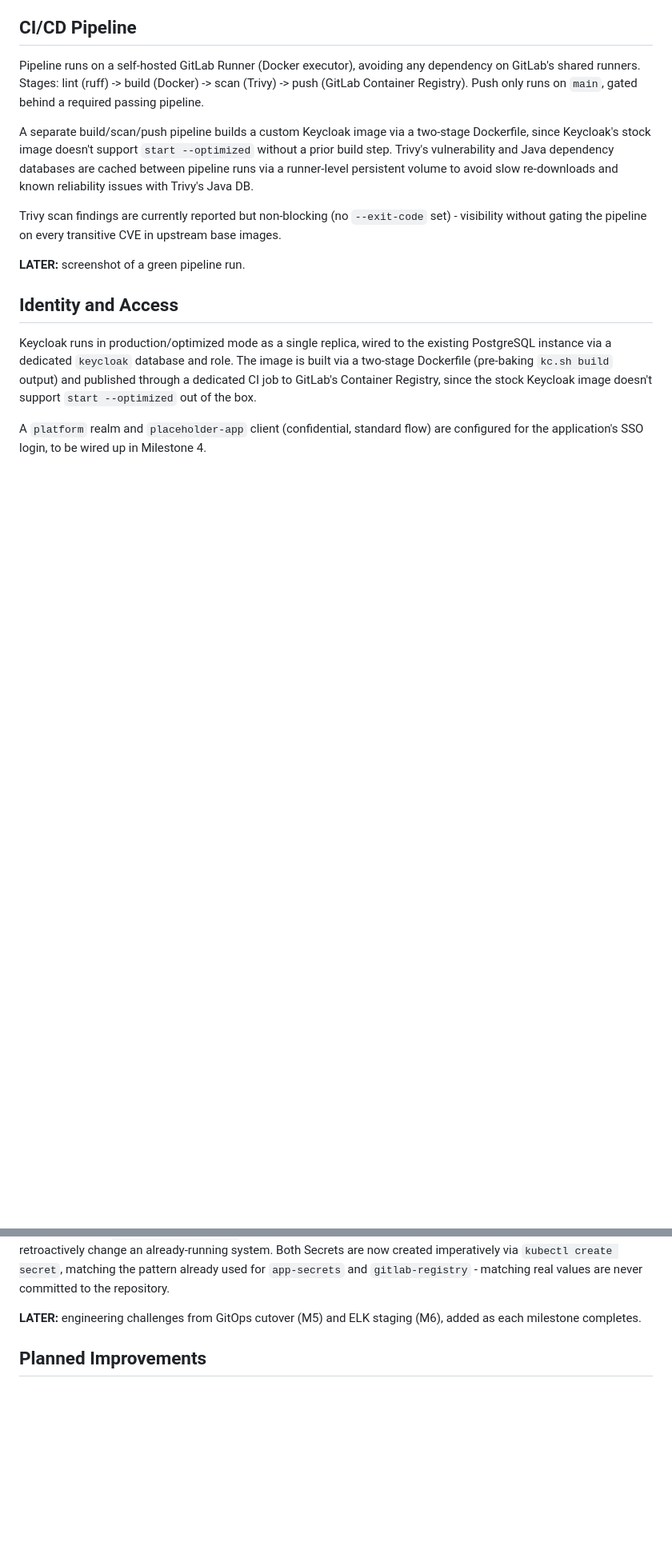
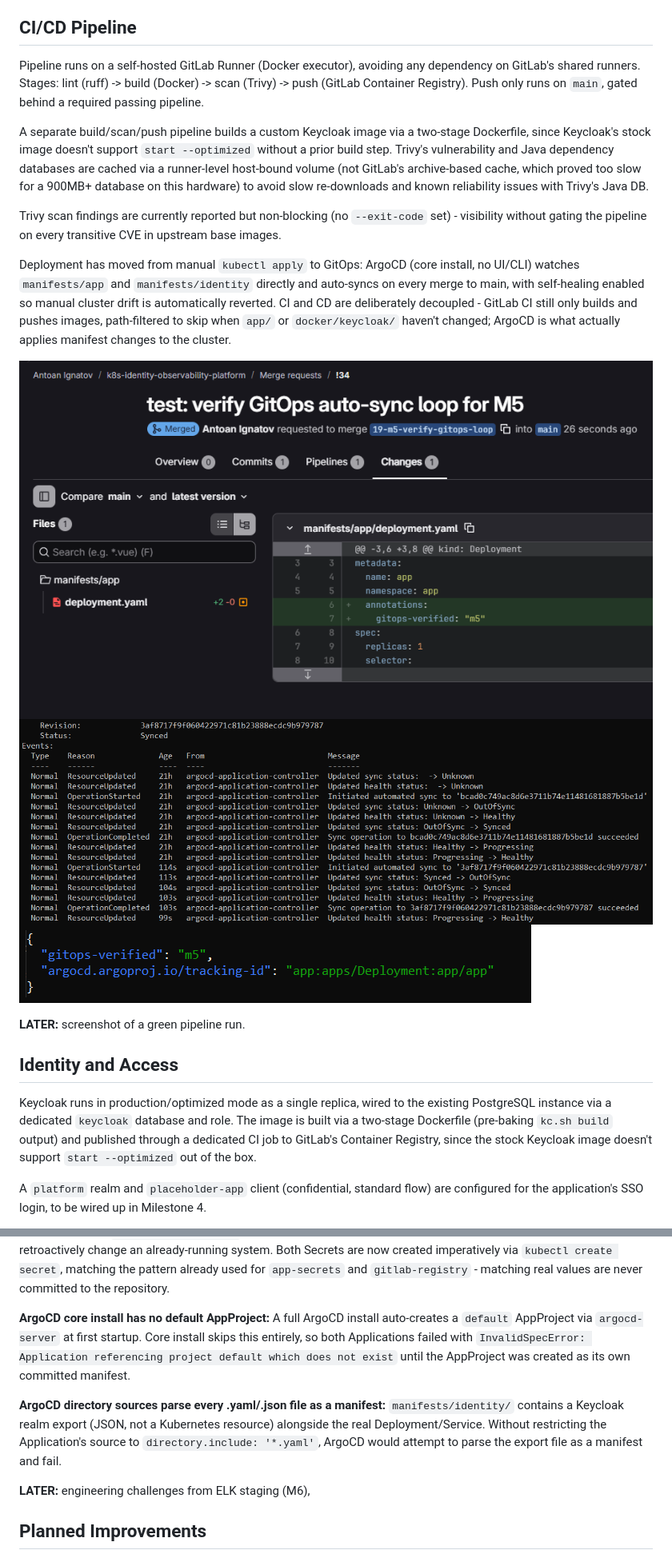
Before and after one commit to antoan-a-ignatov/k8s-identity-observability-platform, a Markdown page: README.md, 2 parts joined by grey strips. Shown at 80% size. Rendered like a GitHub page; pictures changed too: docs/screenshots/7-Gitlab-change.PNG (added), docs/screenshots/8-ArgoCD-check.PNG (added), docs/screenshots/9-ArgoCD-check2.PNG (added); blank space fills up the shorter version.

Commit message:
docs: update README to v0.5.0 for Milestone 5

```diff
--- a/README.md
+++ b/README.md
@@ -108,13 +116,26 @@ runs on `main`, gated behind a required passing pipeline.
 
 A separate build/scan/push pipeline builds a custom Keycloak image via a
 two-stage Dockerfile, since Keycloak's stock image doesn't support
-`start --optimized` without a prior build step. Trivy's vulnerability and Java
-dependency databases are cached between pipeline runs via a runner-level persistent volume to
-avoid slow re-downloads and known reliability issues with Trivy's Java DB.
+`start --optimized` without a prior build step. Trivy's vulnerability and
+Java dependency databases are cached via a runner-level host-bound volume
+(not GitLab's archive-based cache, which proved too slow for a 900MB+ database
+on this hardware) to avoid slow re-downloads and known reliability issues with Trivy's Java DB.
 
 Trivy scan findings are currently reported but non-blocking (no `--exit-code`
 set) - visibility without gating the pipeline on every transitive CVE in
 upstream base images.
+
+Deployment has moved from manual `kubectl apply` to GitOps: ArgoCD (core
+install, no UI/CLI) watches `manifests/app` and `manifests/identity`
+directly and auto-syncs on every merge to main, with self-healing enabled
+so manual cluster drift is automatically reverted. CI and CD are
+deliberately decoupled - GitLab CI still only builds and pushes images,
+path-filtered to skip when `app/` or `docker/keycloak/` haven't changed;
+ArgoCD is what actually applies manifest changes to the cluster.
+
+![Merged manifest change](docs/screenshots/7-Gitlab-change.PNG)
+![ArgoCD Application synced to the new commit](docs/screenshots/8-ArgoCD-check.PNG)
+![Live cluster resource reflecting the change](docs/screenshots/9-ArgoCD-check2.PNG)
 
 **LATER:** screenshot of a green pipeline run.
 
@@ -231,8 +252,19 @@ already-running system. Both Secrets are now created imperatively via
 `app-secrets` and `gitlab-registry` - matching real values are never
 committed to the repository.
 
-**LATER:** engineering challenges from GitOps cutover (M5) and ELK staging (M6),
-added as each milestone completes.
+**ArgoCD core install has no default AppProject:** A full ArgoCD install
+auto-creates a `default` AppProject via `argocd-server` at first startup.
+Core install skips this entirely, so both Applications failed with
+`InvalidSpecError: Application referencing project default which does not
+exist` until the AppProject was created as its own committed manifest.
+
+**ArgoCD directory sources parse every .yaml/.json file as a manifest:**
+`manifests/identity/` contains a Keycloak realm export (JSON, not a
+Kubernetes resource) alongside the real Deployment/Service. Without
+restricting the Application's source to `directory.include: '*.yaml'`,
+ArgoCD would attempt to parse the export file as a manifest and fail.
+
+**LATER:** engineering challenges from ELK staging (M6),
 
 ## Planned Improvements
 
```
Also changed, not shown: other parts of README.md (+13 -5 lines).
